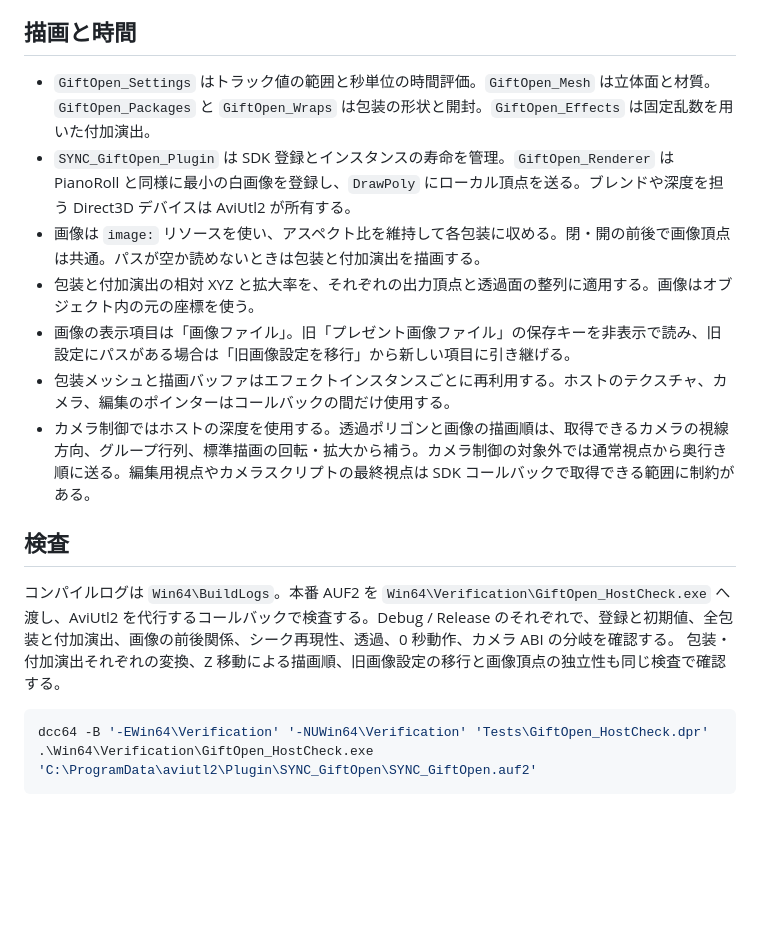
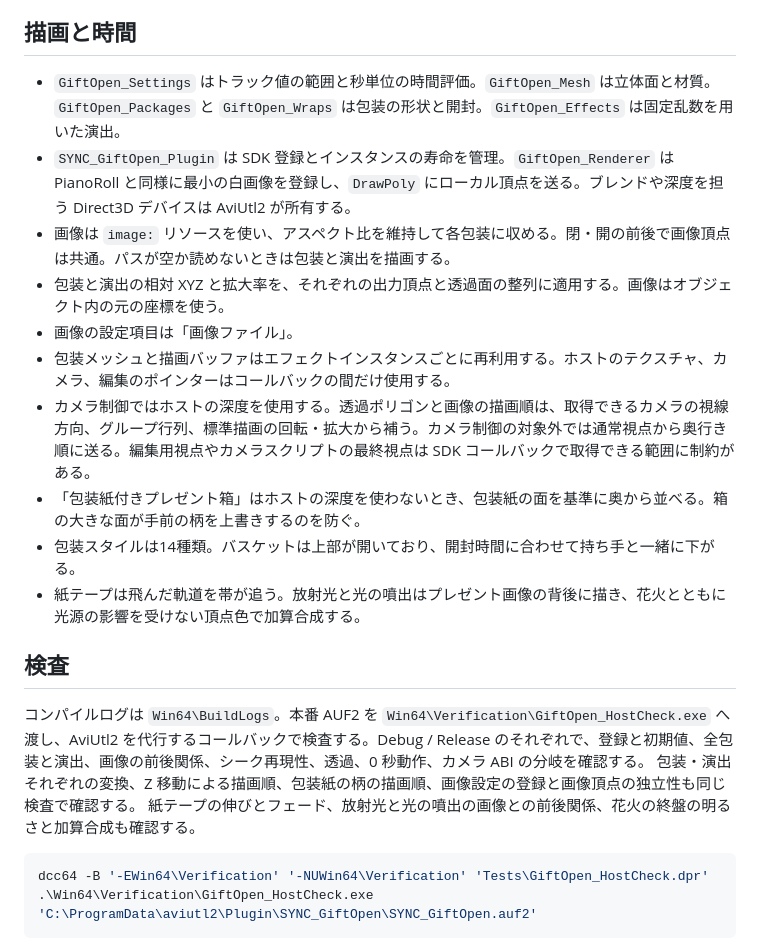
Before and after one commit to vramwiz/SYNC_GiftOpen, a Markdown page: note.md, the part around the change. GitHub-like rendering; blank space fills up the shorter version.

Commit message:
Update gift wrapping and effects for v1.0.0

````diff
--- a/note.md
+++ b/note.md
@@ -25,18 +25,22 @@ cmd /c 'call "C:\Program Files (x86)\Embarcadero\Studio\37.0\bin\rsvars.bat" &&
 
 ## 描画と時間
 
-- `GiftOpen_Settings` はトラック値の範囲と秒単位の時間評価。`GiftOpen_Mesh` は立体面と材質。`GiftOpen_Packages` と `GiftOpen_Wraps` は包装の形状と開封。`GiftOpen_Effects` は固定乱数を用いた付加演出。
+- `GiftOpen_Settings` はトラック値の範囲と秒単位の時間評価。`GiftOpen_Mesh` は立体面と材質。`GiftOpen_Packages` と `GiftOpen_Wraps` は包装の形状と開封。`GiftOpen_Effects` は固定乱数を用いた演出。
 - `SYNC_GiftOpen_Plugin` は SDK 登録とインスタンスの寿命を管理。`GiftOpen_Renderer` は PianoRoll と同様に最小の白画像を登録し、`DrawPoly` にローカル頂点を送る。ブレンドや深度を担う Direct3D デバイスは AviUtl2 が所有する。
-- 画像は `image:` リソースを使い、アスペクト比を維持して各包装に収める。閉・開の前後で画像頂点は共通。パスが空か読めないときは包装と付加演出を描画する。
-- 包装と付加演出の相対 XYZ と拡大率を、それぞれの出力頂点と透過面の整列に適用する。画像はオブジェクト内の元の座標を使う。
-- 画像の表示項目は「画像ファイル」。旧「プレゼント画像ファイル」の保存キーを非表示で読み、旧設定にパスがある場合は「旧画像設定を移行」から新しい項目に引き継げる。
+- 画像は `image:` リソースを使い、アスペクト比を維持して各包装に収める。閉・開の前後で画像頂点は共通。パスが空か読めないときは包装と演出を描画する。
+- 包装と演出の相対 XYZ と拡大率を、それぞれの出力頂点と透過面の整列に適用する。画像はオブジェクト内の元の座標を使う。
+- 画像の設定項目は「画像ファイル」。
 - 包装メッシュと描画バッファはエフェクトインスタンスごとに再利用する。ホストのテクスチャ、カメラ、編集のポインターはコールバックの間だけ使用する。
 - カメラ制御ではホストの深度を使用する。透過ポリゴンと画像の描画順は、取得できるカメラの視線方向、グループ行列、標準描画の回転・拡大から補う。カメラ制御の対象外では通常視点から奥行き順に送る。編集用視点やカメラスクリプトの最終視点は SDK コールバックで取得できる範囲に制約がある。
+- 「包装紙付きプレゼント箱」はホストの深度を使わないとき、包装紙の面を基準に奥から並べる。箱の大きな面が手前の柄を上書きするのを防ぐ。
+- 包装スタイルは14種類。バスケットは上部が開いており、開封時間に合わせて持ち手と一緒に下がる。
+- 紙テープは飛んだ軌道を帯が追う。放射光と光の噴出はプレゼント画像の背後に描き、花火とともに光源の影響を受けない頂点色で加算合成する。
 
 ## 検査
 
-コンパイルログは `Win64\BuildLogs`。本番 AUF2 を `Win64\Verification\GiftOpen_HostCheck.exe` へ渡し、AviUtl2 を代行するコールバックで検査する。Debug / Release のそれぞれで、登録と初期値、全包装と付加演出、画像の前後関係、シーク再現性、透過、0 秒動作、カメラ ABI の分岐を確認する。
-包装・付加演出それぞれの変換、Z 移動による描画順、旧画像設定の移行と画像頂点の独立性も同じ検査で確認する。
+コンパイルログは `Win64\BuildLogs`。本番 AUF2 を `Win64\Verification\GiftOpen_HostCheck.exe` へ渡し、AviUtl2 を代行するコールバックで検査する。Debug / Release のそれぞれで、登録と初期値、全包装と演出、画像の前後関係、シーク再現性、透過、0 秒動作、カメラ ABI の分岐を確認する。
+包装・演出それぞれの変換、Z 移動による描画順、包装紙の柄の描画順、画像設定の登録と画像頂点の独立性も同じ検査で確認する。
+紙テープの伸びとフェード、放射光と光の噴出の画像との前後関係、花火の終盤の明るさと加算合成も確認する。
 
 ```powershell
 dcc64 -B '-EWin64\Verification' '-NUWin64\Verification' 'Tests\GiftOpen_HostCheck.dpr'
````
Also changed, not shown: README.md (+7 -9 lines), docs/SPECIFICATION.md (+8 -9 lines), Sample/GeometryPreview.png, 9 other files.
